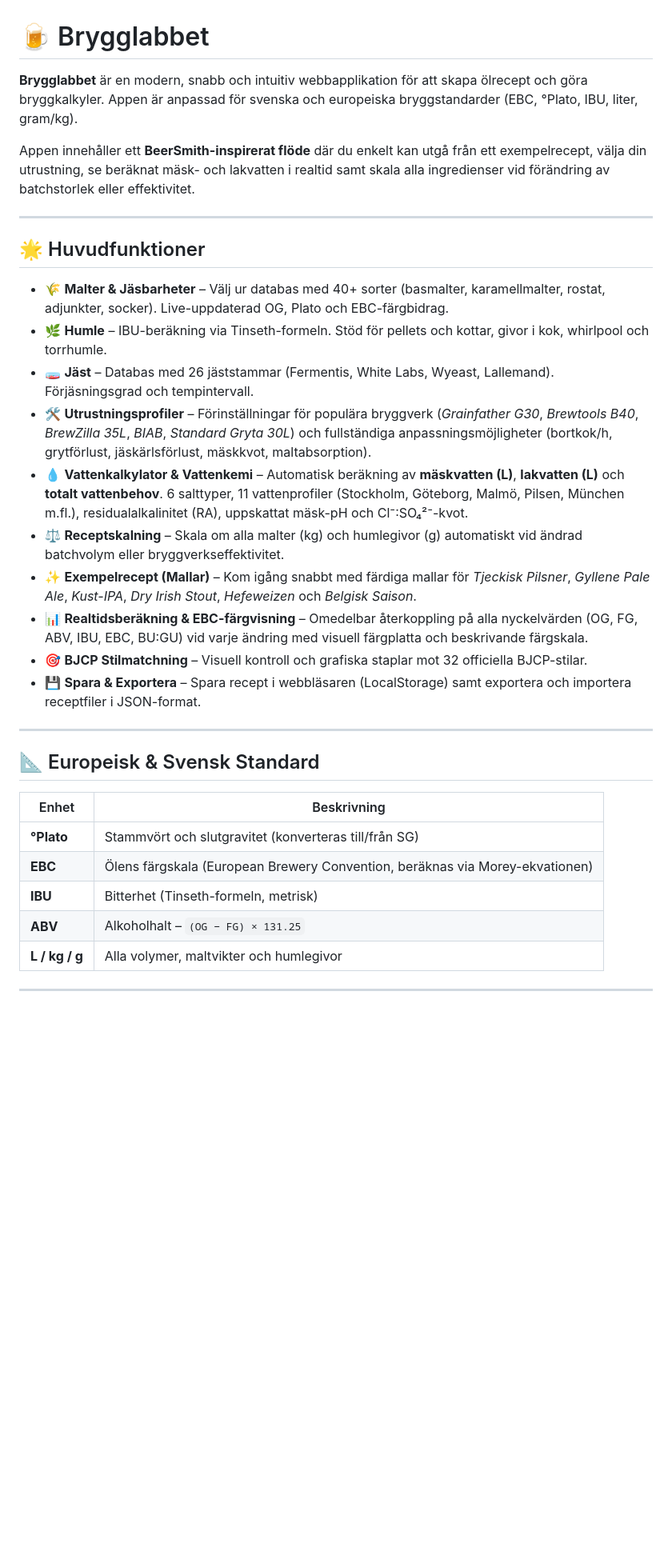
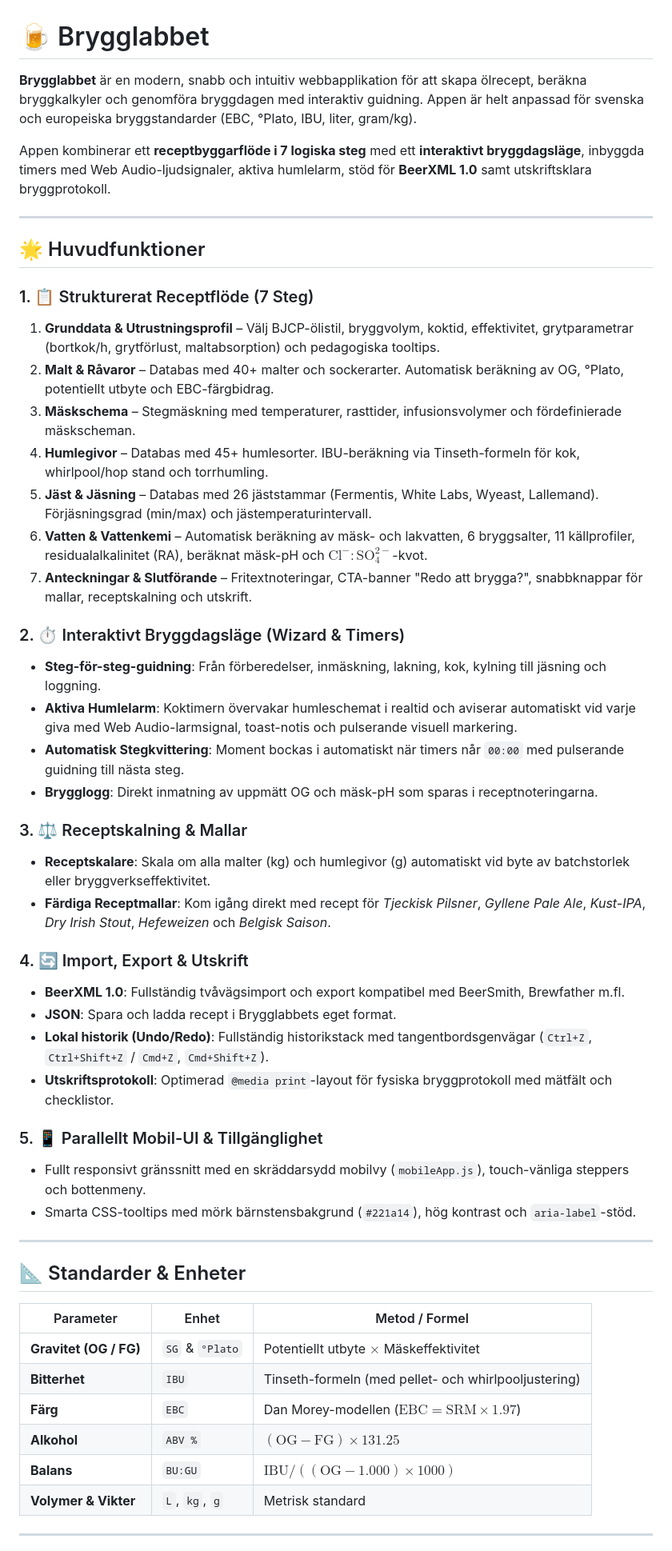
Before and after one commit to lukasgavelin/brygglabbet, a Markdown page: README.md, the part around one of its changes. Shown at 80% size. GitHub-like rendering; blank space fills up the shorter version.

Commit message:
docs: update README and add comprehensive technical architecture documentation

```diff
--- a/README.md
+++ b/README.md
@@ -1,35 +1,54 @@
 # 🍺 Brygglabbet
 
-**Brygglabbet** är en modern, snabb och intuitiv webbapplikation för att skapa ölrecept och göra bryggkalkyler. Appen är anpassad för svenska och europeiska bryggstandarder (EBC, °Plato, IBU, liter, gram/kg).
+**Brygglabbet** är en modern, snabb och intuitiv webbapplikation för att skapa ölrecept, beräkna bryggkalkyler och genomföra bryggdagen med interaktiv guidning. Appen är helt anpassad för svenska och europeiska bryggstandarder (EBC, °Plato, IBU, liter, gram/kg).
 
-Appen innehåller ett **BeerSmith-inspirerat flöde** där du enkelt kan utgå från ett exempelrecept, välja din utrustning, se beräknat mäsk- och lakvatten i realtid samt skala alla ingredienser vid förändring av batchstorlek eller effektivitet.
+Appen kombinerar ett **receptbyggarflöde i 7 logiska steg** med ett **interaktivt bryggdagsläge**, inbyggda timers med Web Audio-ljudsignaler, aktiva humlelarm, stöd för **BeerXML 1.0** samt utskriftsklara bryggprotokoll.
 
 ---
 
 ## 🌟 Huvudfunktioner
 
-- 🌾 **Malter & Jäsbarheter** – Välj ur databas med 40+ sorter (basmalter, karamellmalter, rostat, adjunkter, socker). Live-uppdaterad OG, Plato och EBC-färgbidrag.
-- 🌿 **Humle** – IBU-beräkning via Tinseth-formeln. Stöd för pellets och kottar, givor i kok, whirlpool och torrhumle.
-- 🧫 **Jäst** – Databas med 26 jäststammar (Fermentis, White Labs, Wyeast, Lallemand). Förjäsningsgrad och tempintervall.
-- 🛠️ **Utrustningsprofiler** – Förinställningar för populära bryggverk (*Grainfather G30*, *Brewtools B40*, *BrewZilla 35L*, *BIAB*, *Standard Gryta 30L*) och fullständiga anpassningsmöjligheter (bortkok/h, grytförlust, jäskärlsförlust, mäskkvot, maltabsorption).
-- 💧 **Vattenkalkylator & Vattenkemi** – Automatisk beräkning av **mäskvatten (L)**, **lakvatten (L)** och **totalt vattenbehov**. 6 salttyper, 11 vattenprofiler (Stockholm, Göteborg, Malmö, Pilsen, München m.fl.), residualalkalinitet (RA), uppskattat mäsk-pH och Cl⁻:SO₄²⁻-kvot.
-- ⚖️ **Receptskalning** – Skala om alla malter (kg) och humlegivor (g) automatiskt vid ändrad batchvolym eller bryggverkseffektivitet.
-- ✨ **Exempelrecept (Mallar)** – Kom igång snabbt med färdiga mallar för *Tjeckisk Pilsner*, *Gyllene Pale Ale*, *Kust-IPA*, *Dry Irish Stout*, *Hefeweizen* och *Belgisk Saison*.
-- 📊 **Realtidsberäkning & EBC-färgvisning** – Omedelbar återkoppling på alla nyckelvärden (OG, FG, ABV, IBU, EBC, BU:GU) vid varje ändring med visuell färgplatta och beskrivande färgskala.
-- 🎯 **BJCP Stilmatchning** – Visuell kontroll och grafiska staplar mot 32 officiella BJCP-stilar.
-- 💾 **Spara & Exportera** – Spara recept i webbläsaren (LocalStorage) samt exportera och importera receptfiler i JSON-format.
+### 1. 📋 Strukturerat Receptflöde (7 Steg)
+1. **Grunddata & Utrustningsprofil** – Välj BJCP-ölistil, bryggvolym, koktid, effektivitet, grytparametrar (bortkok/h, grytförlust, maltabsorption) och pedagogiska tooltips.
+2. **Malt & Råvaror** – Databas med 40+ malter och sockerarter. Automatisk beräkning av OG, °Plato, potentiellt utbyte och EBC-färgbidrag.
+3. **Mäskschema** – Stegmäskning med temperaturer, rasttider, infusionsvolymer och fördefinierade mäskscheman.
+4. **Humlegivor** – Databas med 45+ humlesorter. IBU-beräkning via Tinseth-formeln för kok, whirlpool/hop stand och torrhumling.
+5. **Jäst & Jäsning** – Databas med 26 jäststammar (Fermentis, White Labs, Wyeast, Lallemand). Förjäsningsgrad (min/max) och jästemperaturintervall.
+6. **Vatten & Vattenkemi** – Automatisk beräkning av mäsk- och lakvatten, 6 bryggsalter, 11 källprofiler, residualalkalinitet (RA), beräknat mäsk-pH och $\text{Cl}^-:\text{SO}_4^{2-}$-kvot.
+7. **Anteckningar & Slutförande** – Fritextnoteringar, CTA-banner "Redo att brygga?", snabbknappar för mallar, receptskalning och utskrift.
+
+### 2. ⏱️ Interaktivt Bryggdagsläge (Wizard & Timers)
+- **Steg-för-steg-guidning**: Från förberedelser, inmäskning, lakning, kok, kylning till jäsning och loggning.
+- **Aktiva Humlelarm**: Koktimern övervakar humleschemat i realtid och aviserar automatiskt vid varje giva med Web Audio-larmsignal, toast-notis och pulserande visuell markering.
+- **Automatisk Stegkvittering**: Moment bockas i automatiskt när timers når `00:00` med pulserande guidning till nästa steg.
+- **Brygglogg**: Direkt inmatning av uppmätt OG och mäsk-pH som sparas i receptnoteringarna.
+
+### 3. ⚖️ Receptskalning & Mallar
+- **Receptskalare**: Skala om alla malter (kg) och humlegivor (g) automatiskt vid byte av batchstorlek eller bryggverkseffektivitet.
+- **Färdiga Receptmallar**: Kom igång direkt med recept för *Tjeckisk Pilsner*, *Gyllene Pale Ale*, *Kust-IPA*, *Dry Irish Stout*, *Hefeweizen* och *Belgisk Saison*.
+
+### 4. 🔄 Import, Export & Utskrift
+- **BeerXML 1.0**: Fullständig tvåvägsimport och export kompatibel med BeerSmith, Brewfather m.fl.
+- **JSON**: Spara och ladda recept i Brygglabbets eget format.
+- **Lokal historik (Undo/Redo)**: Fullständig historikstack med tangentbordsgenvägar (`Ctrl+Z`, `Ctrl+Shift+Z` / `Cmd+Z`, `Cmd+Shift+Z`).
+- **Utskriftsprotokoll**: Optimerad `@media print`-layout för fysiska bryggprotokoll med mätfält och checklistor.
+
+### 5. 📱 Parallellt Mobil-UI & Tillgänglighet
+- Fullt responsivt gränssnitt med en skräddarsydd mobilvy (`mobileApp.js`), touch-vänliga steppers och bottenmeny.
+- Smarta CSS-tooltips med mörk bärnstensbakgrund (`#221a14`), hög kontrast och `aria-label`-stöd.
 
 ---
 
-## 📐 Europeisk & Svensk Standard
+## 📐 Standarder & Enheter
 
-| Enhet | Beskrivning |
-| ----- | ----------- |
-| **°Plato** | Stammvört och slutgravitet (konverteras till/från SG) |
-| **EBC** | Ölens färgskala (European Brewery Convention, beräknas via Morey-ekvationen) |
-| **IBU** | Bitterhet (Tinseth-formeln, metrisk) |
-| **ABV** | Alkoholhalt – `(OG − FG) × 131.25` |
-| **L / kg / g** | Alla volymer, maltvikter och humlegivor |
+| Parameter | Enhet | Metod / Formel |
+| --------- | ----- | -------------- |
+| **Gravitet (OG / FG)** | `SG` & `°Plato` | Potentiellt utbyte $\times$ Mäskeffektivitet |
+| **Bitterhet** | `IBU` | Tinseth-formeln (med pellet- och whirlpooljustering) |
+| **Färg** | `EBC` | Dan Morey-modellen ($\text{EBC} = \text{SRM} \times 1.97$) |
+| **Alkohol** | `ABV %` | $(\text{OG} - \text{FG}) \times 131.25$ |
+| **Balans** | `BU:GU` | $\text{IBU} / ((\text{OG} - 1.000) \times 1000)$ |
+| **Volymer & Vikter** | `L`, `kg`, `g` | Metrisk standard |
 
 ---
 
```
Also changed, not shown: other parts of README.md (+66 -57 lines), docs/ARCHITECTURE.md (added, +248 -0 lines).
